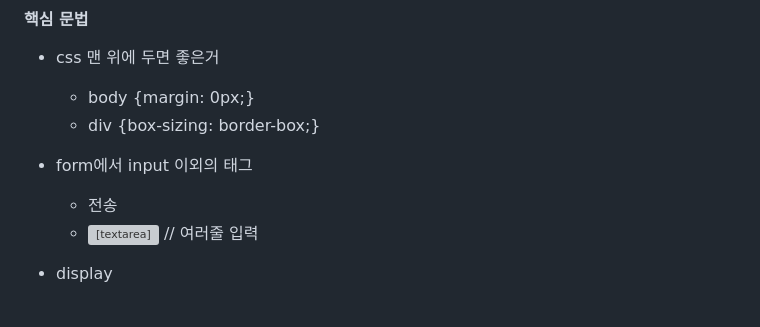
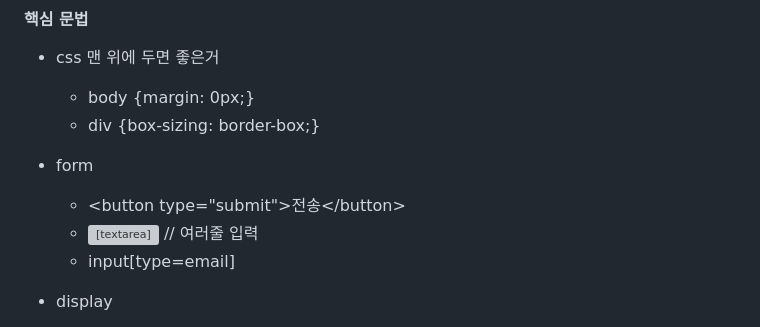
Before and after one commit to Joshua-Shin/htmlcssstudy2, a Markdown page: README.md, the part around the change. GitHub-like rendering; grey boxes are pictures that could not be loaded.

```diff
--- a/README.md
+++ b/README.md
@@ -6,9 +6,10 @@
   - body {margin: 0px;}
   - div {box-sizing: border-box;}
 
-- form에서 input 이외의 태그
-  - <button type="submit">전송</button>
+- form
+  - \<button type="submit">전송\</button>
   - <textarea cols="30" rows="10"></textarea> // 여러줄 입력
+  - input[type=email]
 
 - display
   - display: flex;
```
